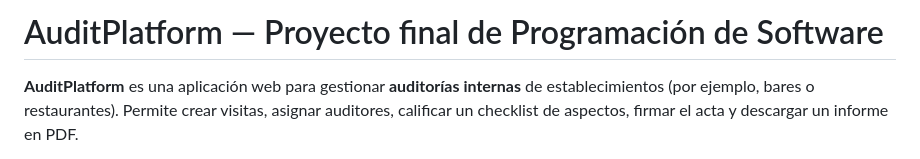
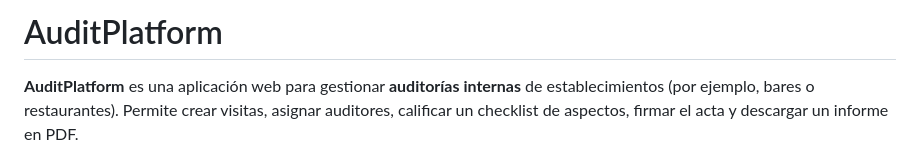
Before and after one commit to programercastro16/SOFTWARE-DE-AUDITORIAS, a Markdown page: README.md, the part around the change. GitHub-like rendering.

Commit message:
Update project title in README.md
Removed project description subtitle from README.

```diff
--- a/README.md
+++ b/README.md
@@ -1,4 +1,4 @@
-# AuditPlatform — Proyecto final de Programación de Software
+# AuditPlatform
 
 **AuditPlatform** es una aplicación web para gestionar **auditorías internas** de establecimientos (por ejemplo, bares o restaurantes). Permite crear visitas, asignar auditores, calificar un checklist de aspectos, firmar el acta y descargar un informe en PDF.
 
```
